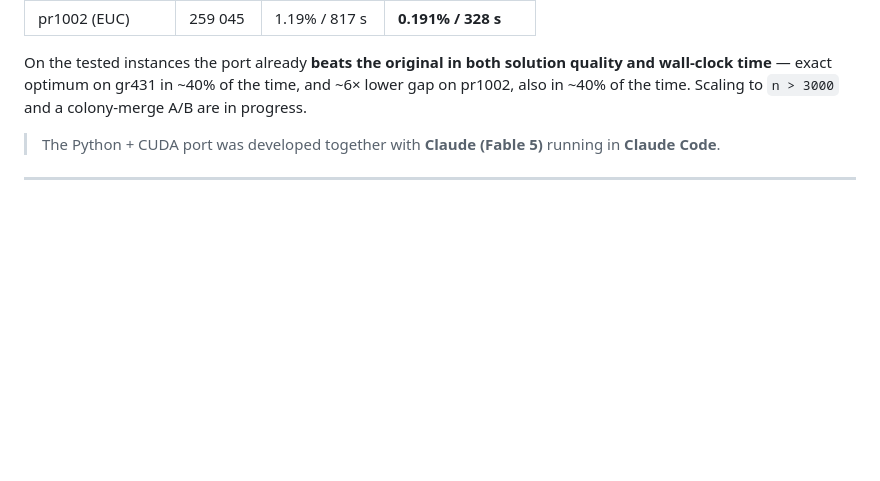
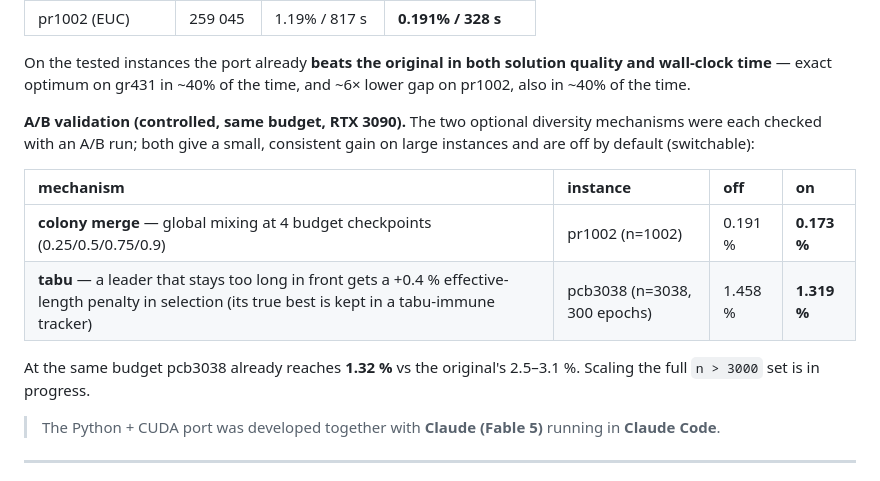
Before and after one commit to SebastianGruza/TspSolver, a Markdown page: README.md, the part around the change. Drawn GitHub-style; blank space fills up the shorter version.

```diff
--- a/README.md
+++ b/README.md
@@ -62,7 +62,19 @@ lower gaps in ~40 % of the original wall-clock time on large ones.**
 
 On the tested instances the port already **beats the original in both solution quality and
 wall-clock time** — exact optimum on gr431 in ~40% of the time, and ~6× lower gap on pr1002,
-also in ~40% of the time. Scaling to `n > 3000` and a colony-merge A/B are in progress.
+also in ~40% of the time.
+
+**A/B validation (controlled, same budget, RTX 3090).** The two optional diversity
+mechanisms were each checked with an A/B run; both give a small, consistent gain on large
+instances and are off by default (switchable):
+
+| mechanism | instance | off | on |
+|:--|:--|:--|:--|
+| **colony merge** — global mixing at 4 budget checkpoints (0.25/0.5/0.75/0.9) | pr1002 (n=1002) | 0.191 % | **0.173 %** |
+| **tabu** — a leader that stays too long in front gets a +0.4 % effective-length penalty in selection (its true best is kept in a tabu-immune tracker) | pcb3038 (n=3038, 300 epochs) | 1.458 % | **1.319 %** |
+
+At the same budget pcb3038 already reaches **1.32 %** vs the original's 2.5–3.1 %. Scaling the
+full `n > 3000` set is in progress.
 
 > The Python + CUDA port was developed together with **Claude (Fable 5)** running in **Claude Code**.
 
```
Also changed, not shown: pytsp/README.md (+13 -0 lines).
